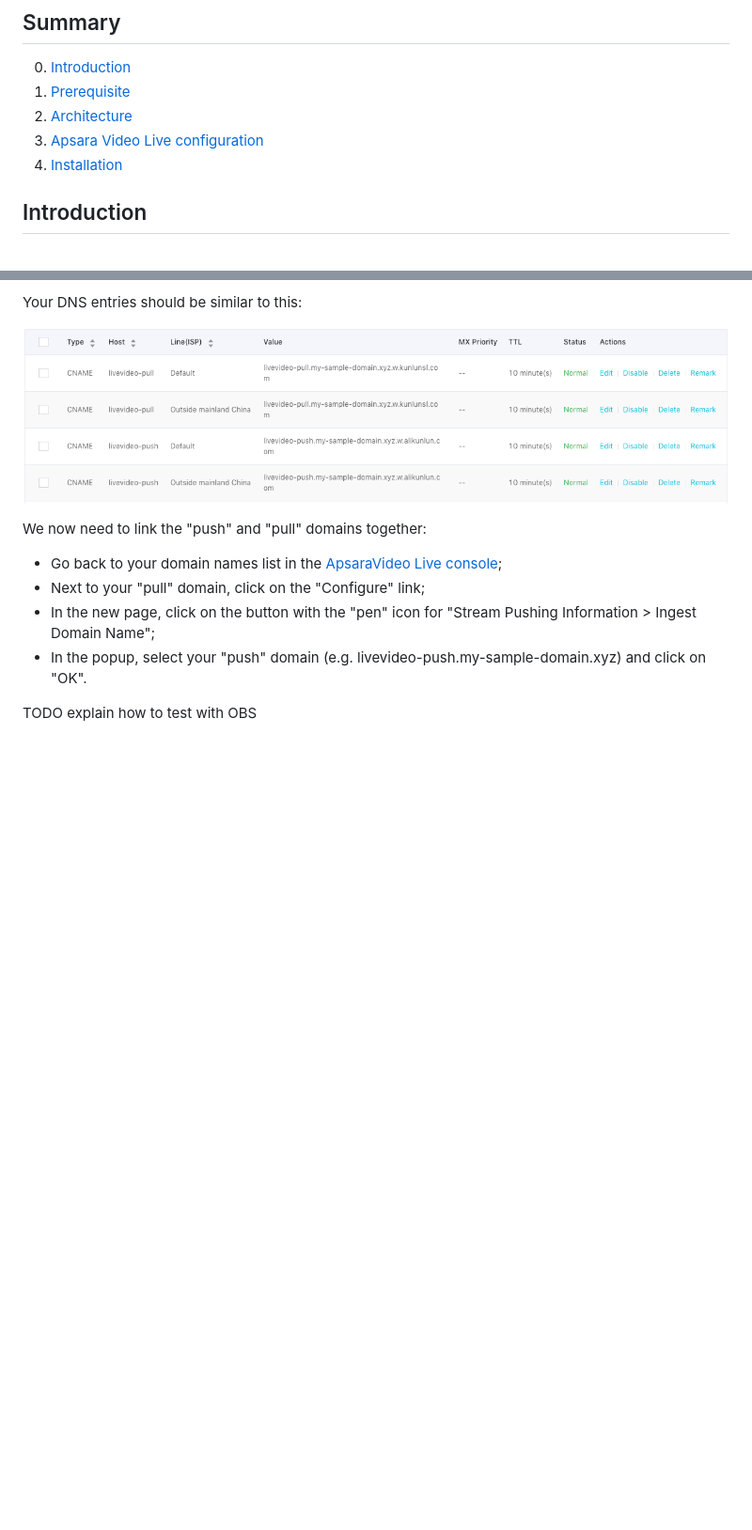
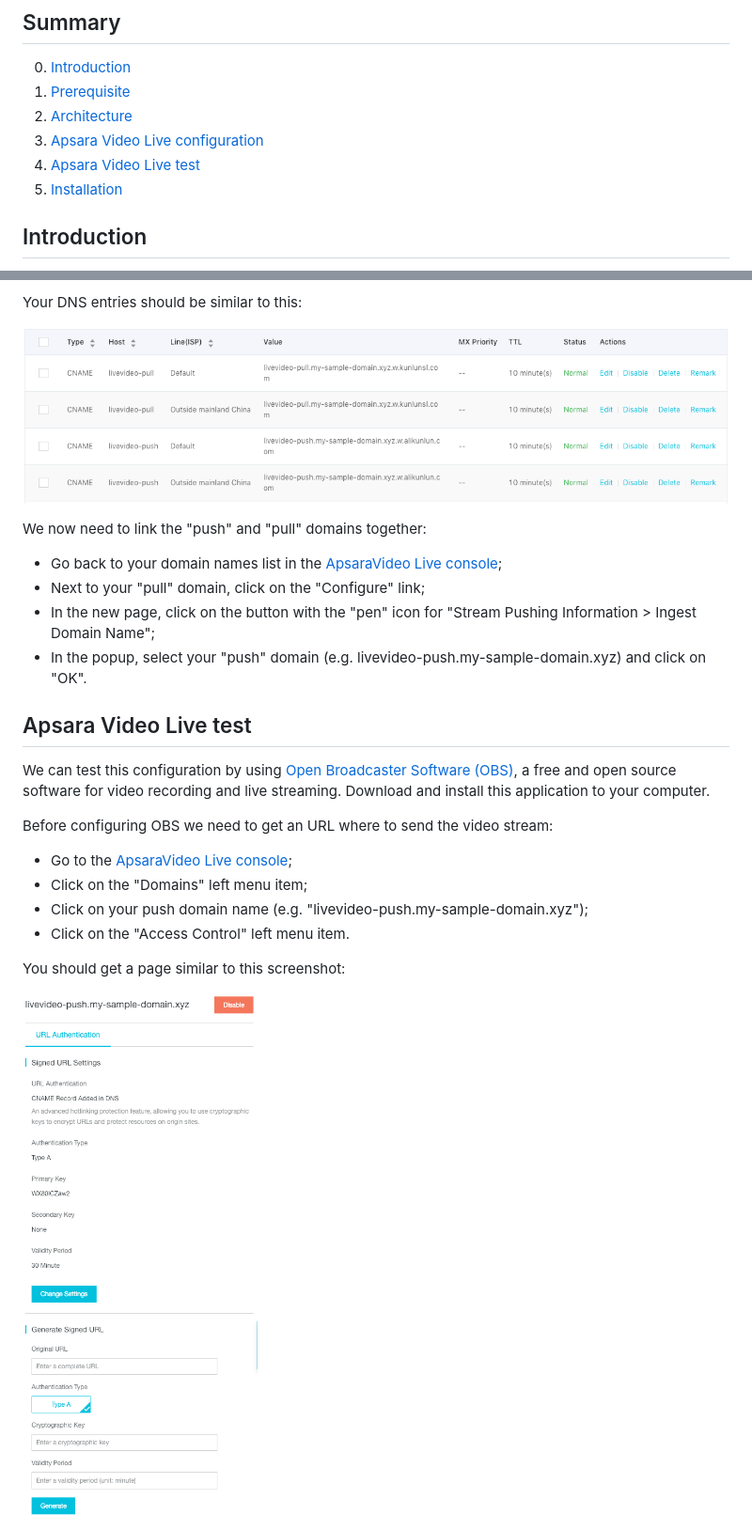
Before and after one commit to alibabacloud-howto/apsara-video-live-demo, a Markdown page: README.md, 2 parts joined by grey strips. Shown: that part at 94% size. GitHub-like rendering; pictures changed too: images/avl-push-domain-access-control.png (added); blank space fills up the shorter version.

Commit message:
Create a "Apsara Video Live test" section in the README file.

```diff
--- a/README.md
+++ b/README.md
@@ -3,9 +3,10 @@
 ## Summary
 0. [Introduction](#introduction)
 1. [Prerequisite](#prerequisite)
-1. [Architecture](#architecture)
-2. [Apsara Video Live configuration](#apsara-video-live-configuration)
-3. [Installation](#installation)
+2. [Architecture](#architecture)
+3. [Apsara Video Live configuration](#apsara-video-live-configuration)
+4. [Apsara Video Live test](#apsara-video-live-test)
+5. [Installation](#installation)
 
 ## Introduction
 The goal of this demo is to showcase [Apsara Video Live](https://www.alibabacloud.com/product/apsaravideo-for-live),
@@ -166,4 +167,18 @@ We now need to link the "push" and "pull" domains together:
   Ingest Domain Name";
 * In the popup, select your "push" domain (e.g. livevideo-push.my-sample-domain.xyz) and click on "OK".
 
-TODO explain how to test with OBS
+## Apsara Video Live test
+We can test this configuration by using [Open Broadcaster Software (OBS)](https://obsproject.com/download), a free
+and open source software for video recording and live streaming. Download and install this application to your
+computer.
+
+Before configuring OBS we need to get an URL where to send the video stream:
+* Go to the [ApsaraVideo Live console](https://live.console.aliyun.com/);
+* Click on the "Domains" left menu item;
+* Click on your push domain name (e.g. "livevideo-push.my-sample-domain.xyz");
+* Click on the "Access Control" left menu item.
+
+You should get a page similar to this screenshot:
+
+![Push domain access control](images/avl-push-domain-access-control.png)
+
```
Also changed, not shown: other parts of README.md (+15 -0 lines), images/avl-push-domain-access-control-rtmp-url.png (added).
